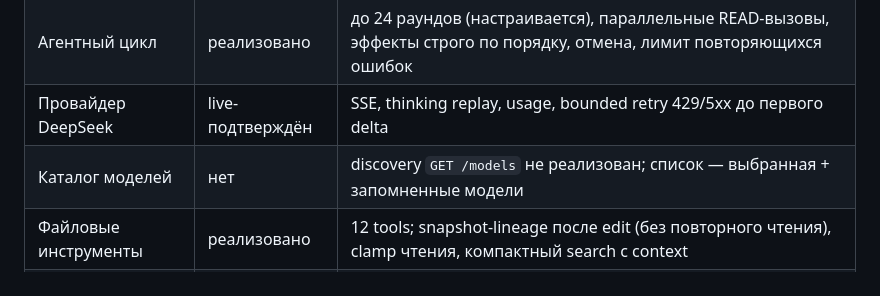
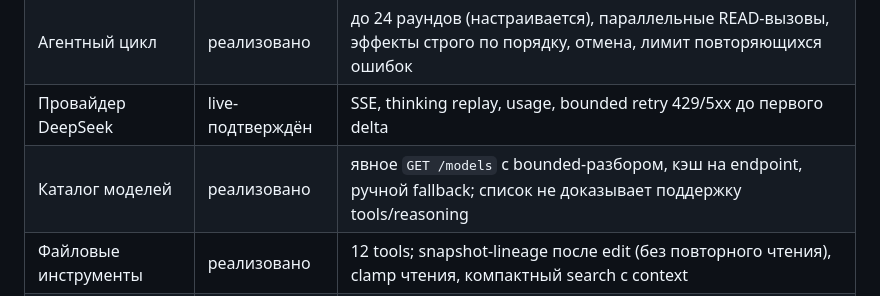
Before and after one commit to Damirka1/Chiller, a Markdown page: docs/STATUS.md, the part around the change. Rendered like a GitHub page.

```diff
--- a/docs/STATUS.md
+++ b/docs/STATUS.md
@@ -25,7 +25,7 @@ Live-прогон — это **один** сценарий на `deepseek-flash`
 | Контракты | реализовано | `contracts/Contracts.kt` — источник истины; String ID, `ToolEffect`, typed results |
 | Агентный цикл | реализовано | до 24 раундов (настраивается), параллельные READ-вызовы, эффекты строго по порядку, отмена, лимит повторяющихся ошибок |
 | Провайдер DeepSeek | live-подтверждён | SSE, thinking replay, usage, bounded retry 429/5xx до первого delta |
-| Каталог моделей | нет | discovery `GET /models` не реализован; список — выбранная + запомненные модели |
+| Каталог моделей | реализовано | явное `GET /models` с bounded-разбором, кэш на endpoint, ручной fallback; список не доказывает поддержку tools/reasoning |
 | Файловые инструменты | реализовано | 12 tools; snapshot-lineage после edit (без повторного чтения), clamp чтения, компактный search с context |
 | Undo / recovery | реализовано | before-images, журнал, reconcile, отказ при расхождении; move только внутри каталога |
 | Процессы | реализовано | argv, cwd, timeout, caps, отмена; это не OS-sandbox и не process groups |
```
Also changed, not shown: docs/RUN_REPORT.md (+7 -0 lines).
